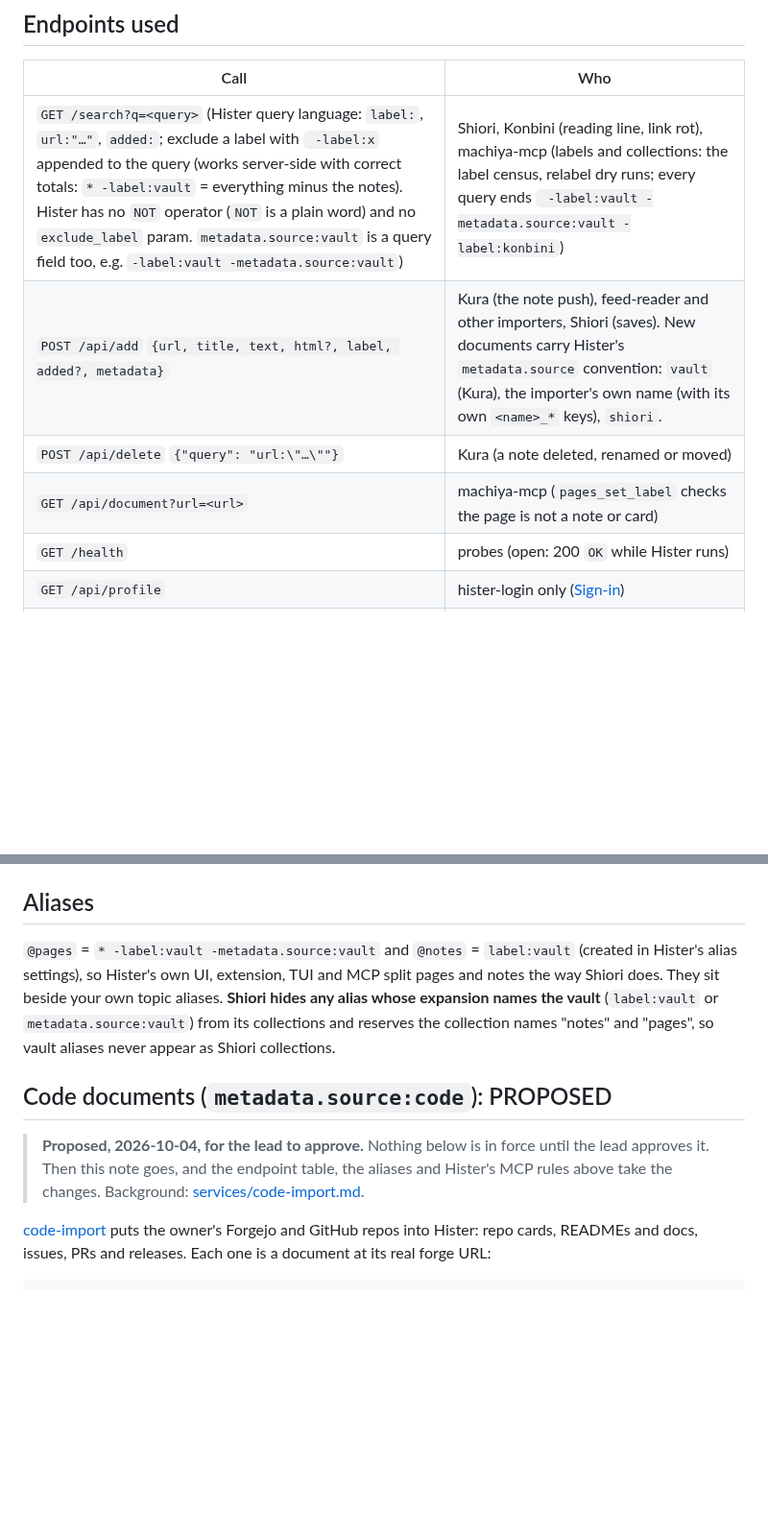
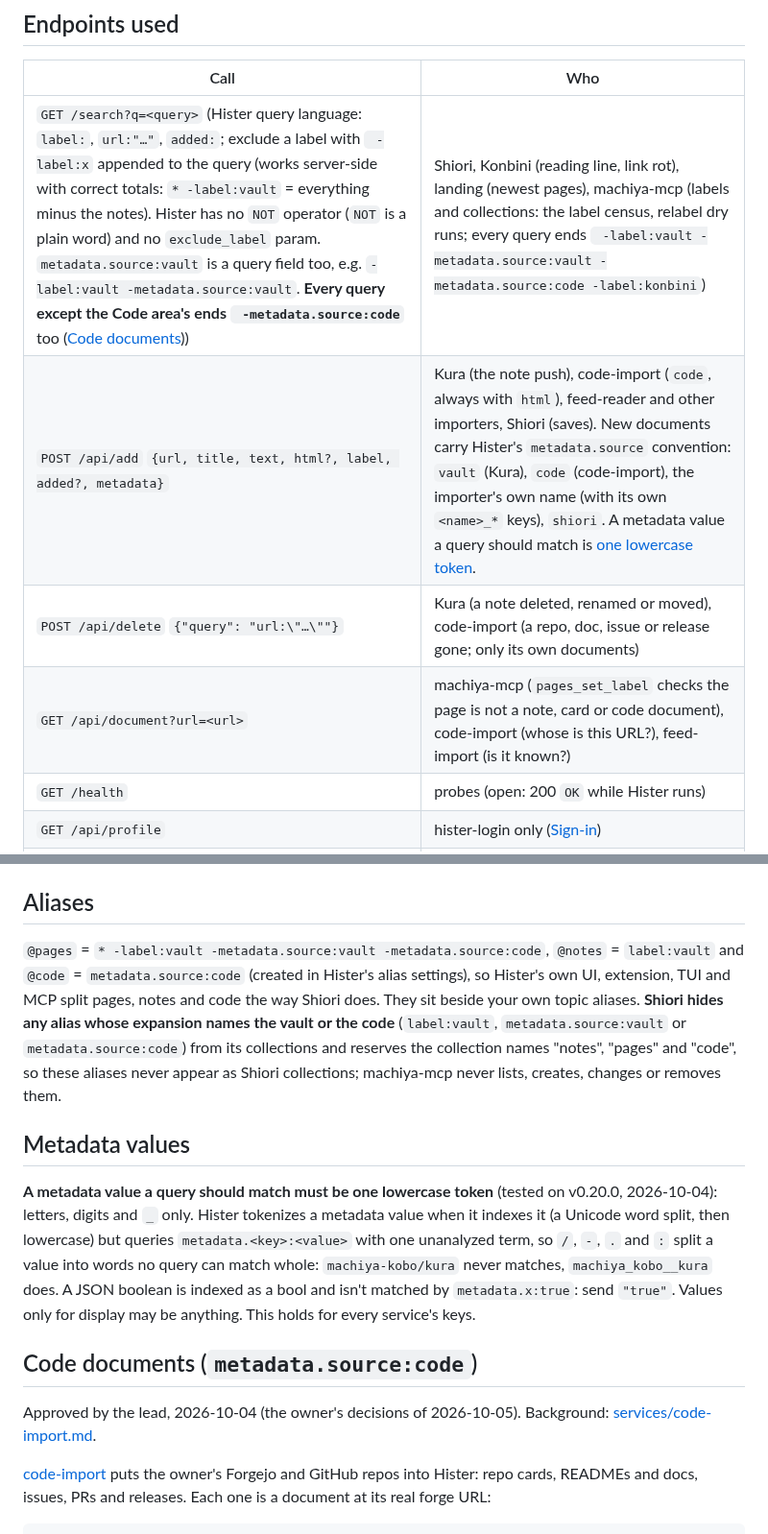
Before and after one commit to machiya-kobo/machiya, a Markdown page: docs/contracts/hister.md, 2 parts joined by grey strips. Shown at 96% size. GitHub-like rendering; blank space fills up the shorter version.

Commit message:
machiya: contract: Hister's code documents approved (metadata.source:code, -metadata.source:code on every other query, @code)
The lead approved the proposed section as written: the "Proposed" note goes, and the endpoint table (code-import's add, delete and document lookups; the exclusion on every query but the Code area's; landing's newest pages), the aliases (@code; @pages gains -metadata.source:code; "code" reserved like notes and pages) and Hister's MCP rules (code stays out of AI context) take it. The general rule gets its own section: a metadata value a query should match is one lowercase token (letters, digits, _), booleans as strings.

Co-Authored-By: Claude Opus 5.5 <noreply@anthropic.com>

```diff
--- a/docs/contracts/hister.md
+++ b/docs/contracts/hister.md
@@ -19,10 +19,10 @@ How Machiya's services use [Hister](../services/hister.md). Hister is upstream c
 
 | Call | Who |
 |---|---|
-| `GET /search?q=<query>` (Hister query language: `label:`, `url:"…"`, `added:`; exclude a label with ` -label:x` appended to the query (works server-side with correct totals: `* -label:vault` = everything minus the notes). Hister has no `NOT` operator (`NOT` is a plain word) and no `exclude_label` param. `metadata.source:vault` is a query field too, e.g. `-label:vault -metadata.source:vault`) | Shiori, Konbini (reading line, link rot), machiya-mcp (labels and collections: the label census, relabel dry runs; every query ends ` -label:vault -metadata.source:vault -label:konbini`) |
-| `POST /api/add` `{url, title, text, html?, label, added?, metadata}` | Kura (the note push), feed-reader and other importers, Shiori (saves). New documents carry Hister's `metadata.source` convention: `vault` (Kura), the importer's own name (with its own `<name>_*` keys), `shiori`. |
-| `POST /api/delete` `{"query": "url:\"…\""}` | Kura (a note deleted, renamed or moved) |
-| `GET /api/document?url=<url>` | machiya-mcp (`pages_set_label` checks the page is not a note or card) |
+| `GET /search?q=<query>` (Hister query language: `label:`, `url:"…"`, `added:`; exclude a label with ` -label:x` appended to the query (works server-side with correct totals: `* -label:vault` = everything minus the notes). Hister has no `NOT` operator (`NOT` is a plain word) and no `exclude_label` param. `metadata.source:vault` is a query field too, e.g. `-label:vault -metadata.source:vault`. **Every query except the Code area's ends ` -metadata.source:code`** too ([Code documents](#code-documents-metadatasourcecode))) | Shiori, Konbini (reading line, link rot), landing (newest pages), machiya-mcp (labels and collections: the label census, relabel dry runs; every query ends ` -label:vault -metadata.source:vault -metadata.source:code -label:konbini`) |
+| `POST /api/add` `{url, title, text, html?, label, added?, metadata}` | Kura (the note push), code-import (`code`, always with `html`), feed-reader and other importers, Shiori (saves). New documents carry Hister's `metadata.source` convention: `vault` (Kura), `code` (code-import), the importer's own name (with its own `<name>_*` keys), `shiori`. A metadata value a query should match is [one lowercase token](#metadata-values). |
+| `POST /api/delete` `{"query": "url:\"…\""}` | Kura (a note deleted, renamed or moved), code-import (a repo, doc, issue or release gone; only its own documents) |
+| `GET /api/document?url=<url>` | machiya-mcp (`pages_set_label` checks the page is not a note, card or code document), code-import (whose is this URL?), feed-import (is it known?) |
 | `GET /health` | probes (open: 200 `OK` while Hister runs) |
 | `GET /api/profile` | hister-login only ([Sign-in](#sign-in)) |
 | `POST /api/label` `{url, label}`, `POST /api/update` `{query, changes: {label}}` | machiya-mcp (`pages_set_label`, `pages_relabel`; one exact `url:"…"` match per update) |
@@ -50,11 +50,15 @@ Kura pushes every note in the default vault (`personal/`), and only there; other
 
 ## Aliases
 
-`@pages` = `* -label:vault -metadata.source:vault` and `@notes` = `label:vault` (created in Hister's alias settings), so Hister's own UI, extension, TUI and MCP split pages and notes the way Shiori does. They sit beside your own topic aliases. **Shiori hides any alias whose expansion names the vault** (`label:vault` or `metadata.source:vault`) from its collections and reserves the collection names "notes" and "pages", so vault aliases never appear as Shiori collections.
+`@pages` = `* -label:vault -metadata.source:vault -metadata.source:code`, `@notes` = `label:vault` and `@code` = `metadata.source:code` (created in Hister's alias settings), so Hister's own UI, extension, TUI and MCP split pages, notes and code the way Shiori does. They sit beside your own topic aliases. **Shiori hides any alias whose expansion names the vault or the code** (`label:vault`, `metadata.source:vault` or `metadata.source:code`) from its collections and reserves the collection names "notes", "pages" and "code", so these aliases never appear as Shiori collections; machiya-mcp never lists, creates, changes or removes them.
 
-## Code documents (`metadata.source:code`): PROPOSED
+## Metadata values
 
-> **Proposed, 2026-10-04, for the lead to approve.** Nothing below is in force until the lead approves it. Then this note goes, and the endpoint table, the aliases and Hister's MCP rules above take the changes. Background: [services/code-import.md](../services/code-import.md).
+**A metadata value a query should match must be one lowercase token** (tested on v0.20.0, 2026-10-04): letters, digits and `_` only. Hister tokenizes a metadata value when it indexes it (a Unicode word split, then lowercase) but queries `metadata.<key>:<value>` with one unanalyzed term, so `/`, `-`, `.` and `:` split a value into words no query can match whole: `machiya-kobo/kura` never matches, `machiya_kobo__kura` does. A JSON boolean is indexed as a bool and isn't matched by `metadata.x:true`: send `"true"`. Values only for display may be anything. This holds for every service's keys.
+
+## Code documents (`metadata.source:code`)
+
+Approved by the lead, 2026-10-04 (the owner's decisions of 2026-10-05). Background: [services/code-import.md](../services/code-import.md).
 
 [code-import](../services/code-import.md) puts the owner's Forgejo and GitHub repos into Hister: repo cards, READMEs and docs, issues, PRs and releases. Each one is a document at its real forge URL:
 
```
Also changed, not shown: other parts of docs/contracts/hister.md (+2 -3 lines), docs/services/code-import.md (+1 -1 lines).
